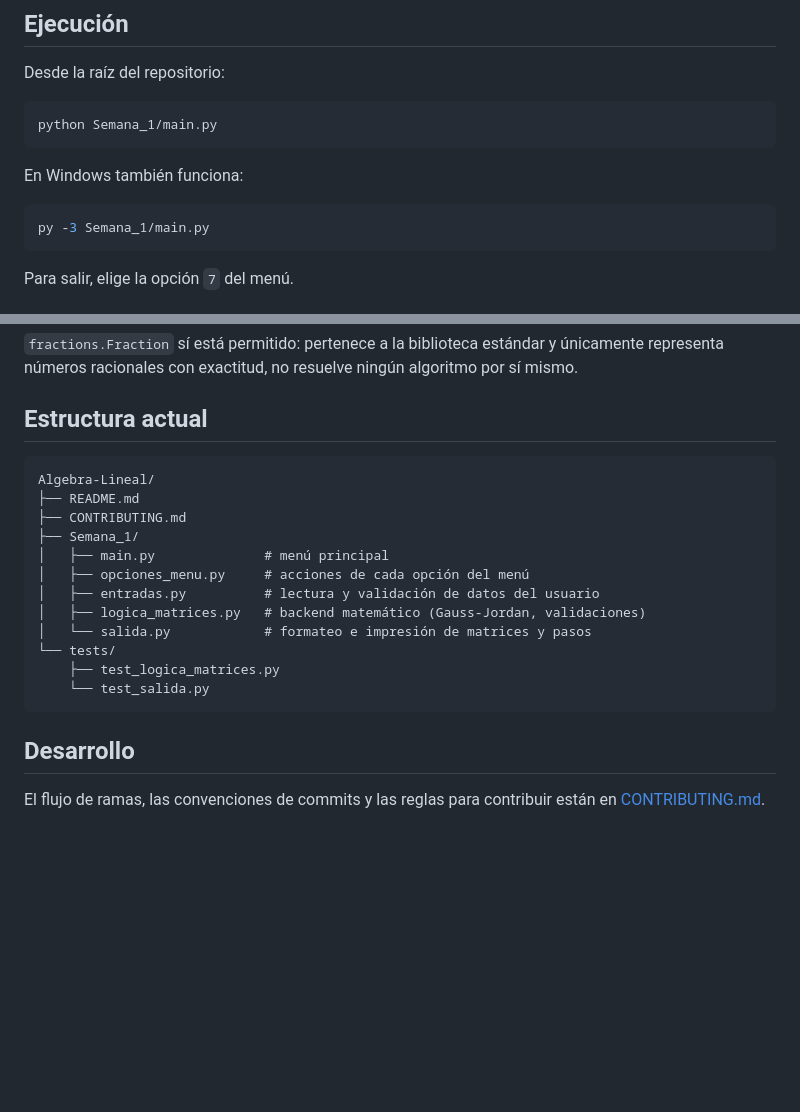
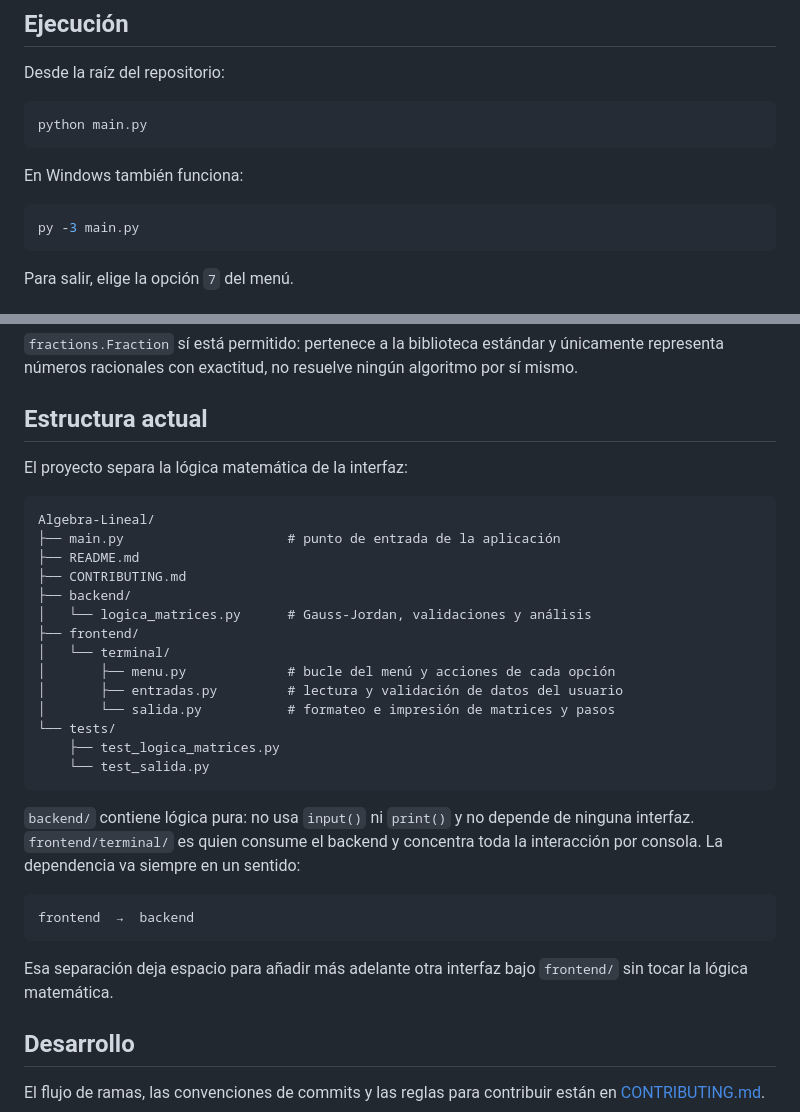
Before and after one commit to rodolfo-collado/Algebra-Lineal, a Markdown page: README.md, 2 parts joined by grey strips. GitHub-like rendering; blank space fills up the shorter version.

Commit message:
docs: actualizar estructura y ejecucion del proyecto
El comando de ejecucion pasa a ser "python main.py" desde la raiz y el
arbol del README refleja backend/, frontend/terminal/ y main.py.

Agrega una nota breve sobre la direccion de la dependencia
(frontend -> backend) y el espacio que deja para otra interfaz.

````diff
--- a/README.md
+++ b/README.md
@@ -32,13 +32,13 @@ exactos y se muestran como fracciones cuando no son enteros.
 Desde la raíz del repositorio:
 
 ```bash
-python Semana_1/main.py
+python main.py
 ```
 
 En Windows también funciona:
 
 ```bash
-py -3 Semana_1/main.py
+py -3 main.py
 ```
 
 Para salir, elige la opción `7` del menú.
@@ -79,21 +79,36 @@ algoritmo por sí mismo.
 
 ## Estructura actual
 
+El proyecto separa la lógica matemática de la interfaz:
+
 ```text
 Algebra-Lineal/
+├── main.py                     # punto de entrada de la aplicación
 ├── README.md
 ├── CONTRIBUTING.md
-├── Semana_1/
-│   ├── main.py              # menú principal
-│   ├── opciones_menu.py     # acciones de cada opción del menú
-│   ├── entradas.py          # lectura y validación de datos del usuario
-│   ├── logica_matrices.py   # backend matemático (Gauss-Jordan, validaciones)
-│   └── salida.py            # formateo e impresión de matrices y pasos
+├── backend/
+│   └── logica_matrices.py      # Gauss-Jordan, validaciones y análisis
+├── frontend/
+│   └── terminal/
+│       ├── menu.py             # bucle del menú y acciones de cada opción
+│       ├── entradas.py         # lectura y validación de datos del usuario
+│       └── salida.py           # formateo e impresión de matrices y pasos
 └── tests/
     ├── test_logica_matrices.py
     └── test_salida.py
 ```
 
+`backend/` contiene lógica pura: no usa `input()` ni `print()` y no depende de
+ninguna interfaz. `frontend/terminal/` es quien consume el backend y concentra
+toda la interacción por consola. La dependencia va siempre en un sentido:
+
+```text
+frontend  →  backend
+```
+
+Esa separación deja espacio para añadir más adelante otra interfaz bajo
+`frontend/` sin tocar la lógica matemática.
+
 ## Desarrollo
 
 El flujo de ramas, las convenciones de commits y las reglas para contribuir están
````
Also changed, not shown: CONTRIBUTING.md (+1 -1 lines).
